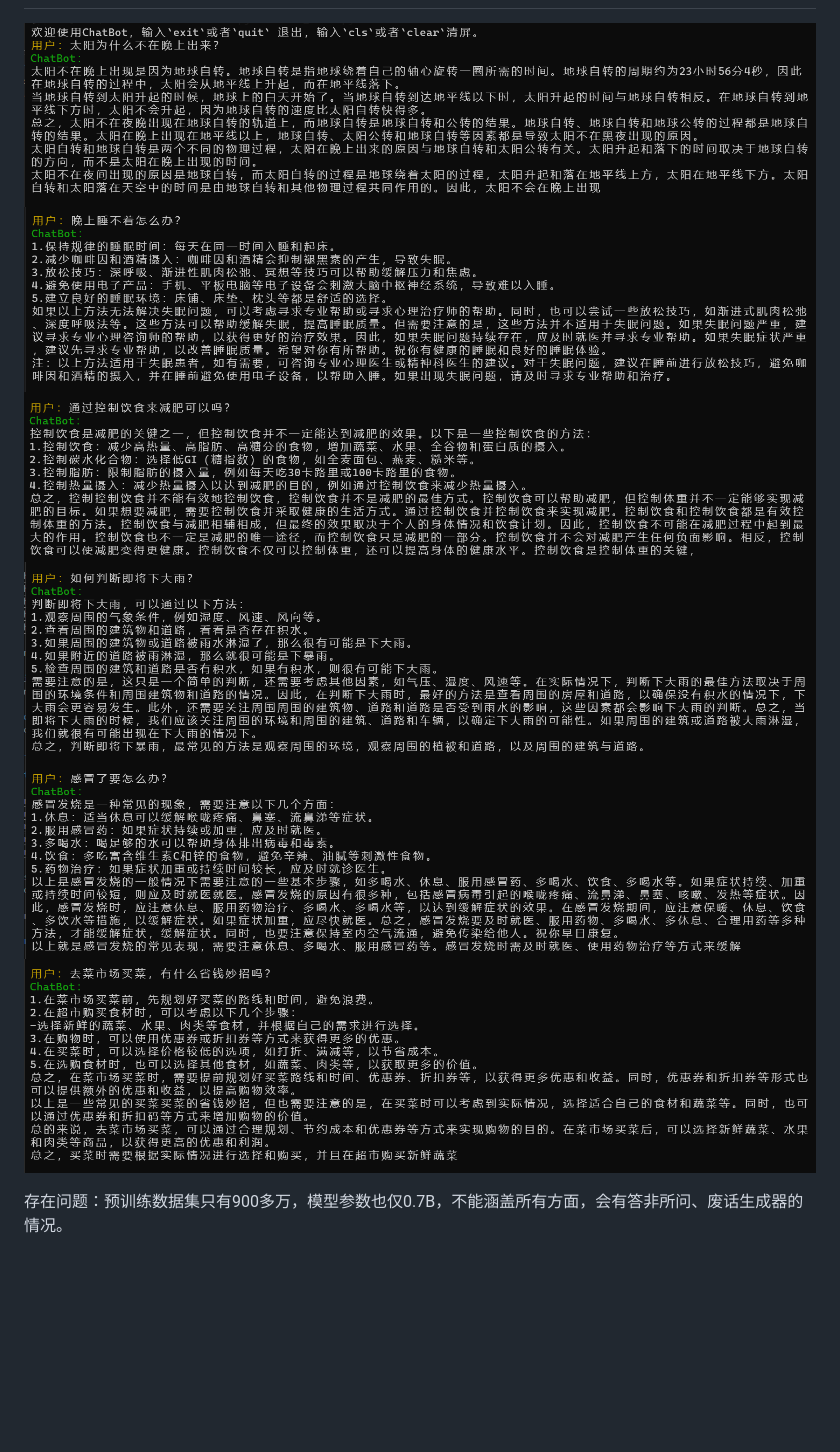
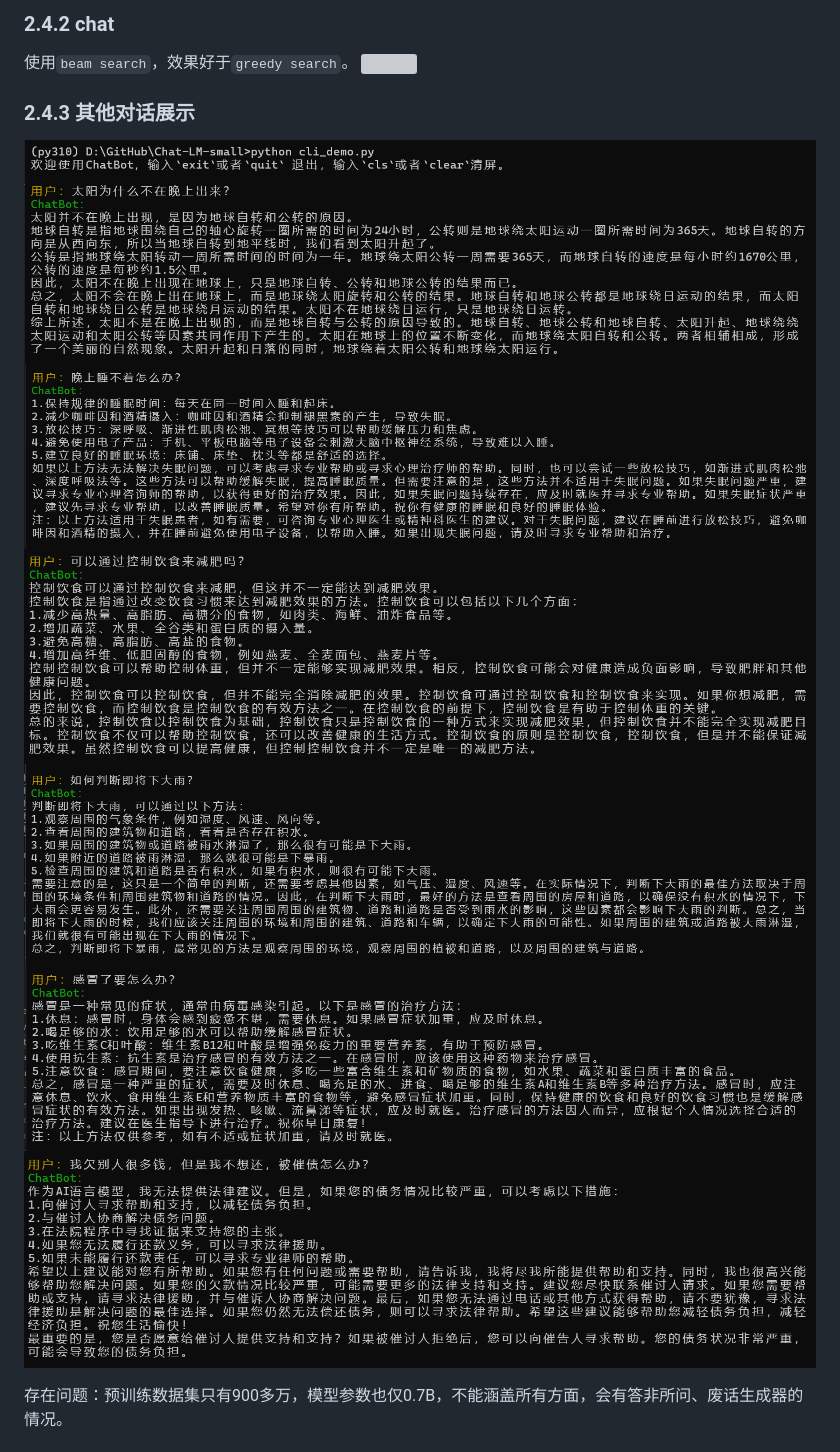
Before and after one commit to charent/ChatLM-mini-Chinese, a Markdown page: README.md, the part around one of its changes. GitHub-like rendering; pictures changed too: img/show1.png, img/show3.png, img/show5.png; blank space fills up the shorter version; grey boxes are pictures that could not be loaded.

```diff
--- a/README.md
+++ b/README.md
@@ -44,4 +47,9 @@ CPU: 28 vCPU Intel(R) Xeon(R) Gold 6330 CPU @ 2.00GHz
 
+### 2.4.2 chat
+使用`beam search`，效果好于`greedy search`。
+![](./img/chat.gif)
+
+### 2.4.3 其他对话展示
 ![](./img/show1.png)
 ![](./img/show2.png)
 ![](./img/show3.png)
```
Also changed, not shown: other parts of README.md (+3 -0 lines), README.en.md (+7 -0 lines), 6 other files.
